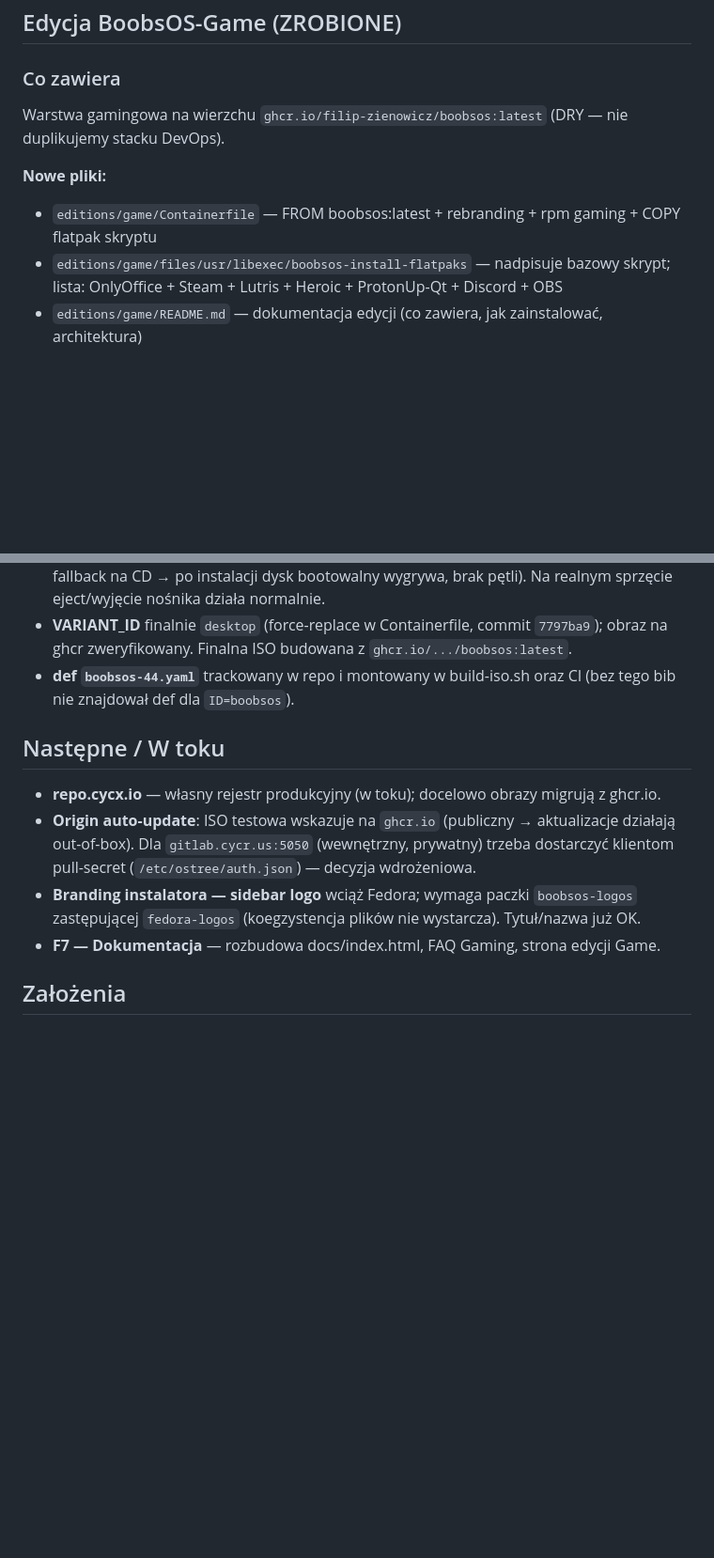
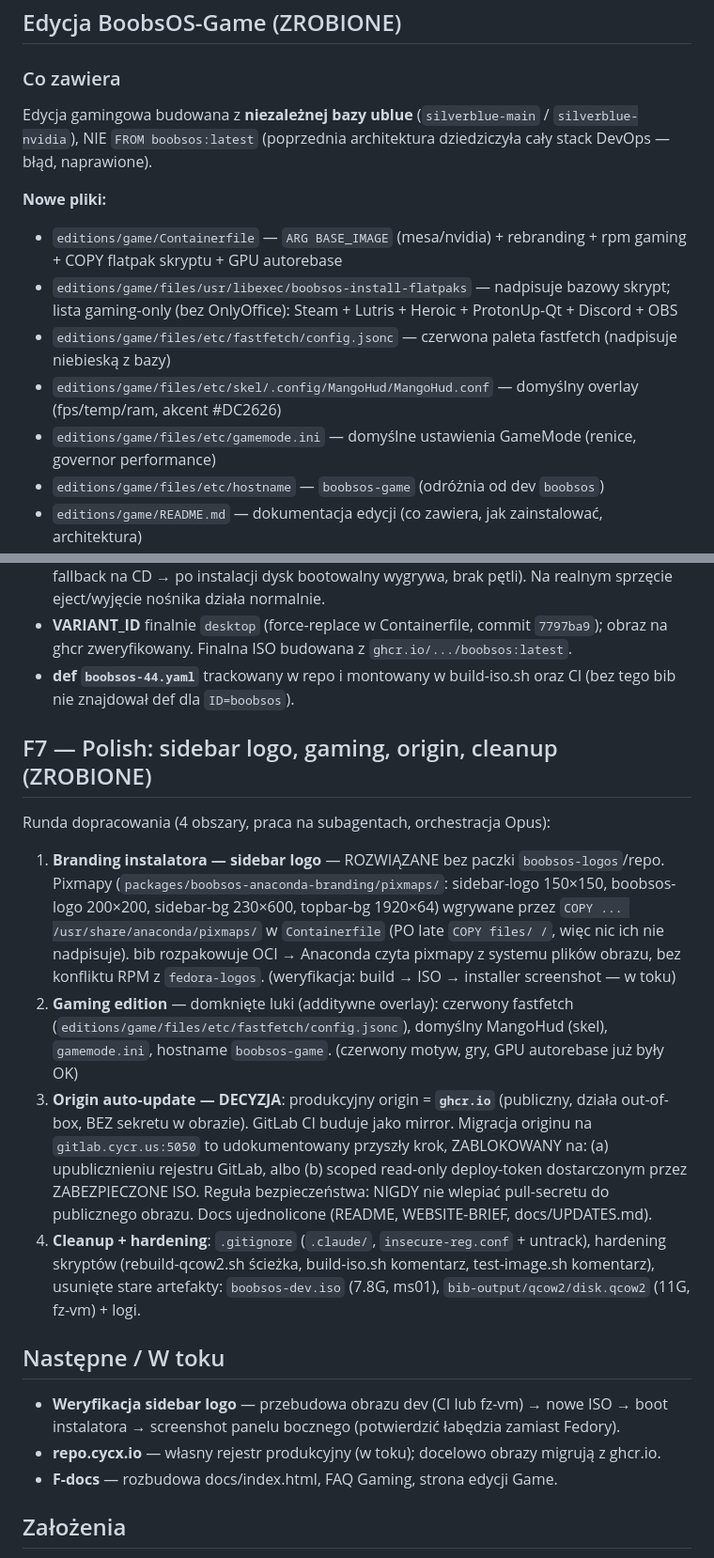
Before and after one commit to filip-zienowicz/boobsos, a Markdown page: PROGRESS.md, 2 parts joined by grey strips. Shown at 94% size. Rendered like a GitHub page; blank space fills up the shorter version.

Commit message:
docs(PROGRESS): F7 polish round + fix nieaktualnych info edycji game
F7: sidebar logo (COPY pixmap), gaming overlay, decyzja origin=ghcr, cleanup.
Naprawiono stale info: game edition niezalezna baza (nie FROM boobsos:latest),
flatpaki bez OnlyOffice, CI schedule 06:00 UTC.

Co-Authored-By: Claude Opus 4.8 (1M context) <noreply@anthropic.com>
Claude-Session: https://claude.ai/code/session_01ADmrL9pRBScHe3Rd8hT6AB

```diff
--- a/PROGRESS.md
+++ b/PROGRESS.md
@@ -196,9 +196,14 @@ Stan pracy. Aktualizuj przy każdej istotnej zmianie (patrz CLAUDE.md → „Śl
 
 ### Co zawiera
 
-Warstwa gamingowa na wierzchu `ghcr.io/filip-zienowicz/boobsos:latest` (DRY — nie duplikujemy stacku DevOps).
+Edycja gamingowa budowana z **niezależnej bazy ublue** (`silverblue-main` / `silverblue-nvidia`),
+NIE `FROM boobsos:latest` (poprzednia architektura dziedziczyła cały stack DevOps — błąd, naprawione).
 
 **Nowe pliki:**
-- `editions/game/Containerfile` — FROM boobsos:latest + rebranding + rpm gaming + COPY flatpak skryptu
-- `editions/game/files/usr/libexec/boobsos-install-flatpaks` — nadpisuje bazowy skrypt; lista: OnlyOffice + Steam + Lutris + Heroic + ProtonUp-Qt + Discord + OBS
+- `editions/game/Containerfile` — `ARG BASE_IMAGE` (mesa/nvidia) + rebranding + rpm gaming + COPY flatpak skryptu + GPU autorebase
+- `editions/game/files/usr/libexec/boobsos-install-flatpaks` — nadpisuje bazowy skrypt; lista gaming-only (bez OnlyOffice): Steam + Lutris + Heroic + ProtonUp-Qt + Discord + OBS
+- `editions/game/files/etc/fastfetch/config.jsonc` — czerwona paleta fastfetch (nadpisuje niebieską z bazy)
+- `editions/game/files/etc/skel/.config/MangoHud/MangoHud.conf` — domyślny overlay (fps/temp/ram, akcent #DC2626)
+- `editions/game/files/etc/gamemode.ini` — domyślne ustawienia GameMode (renice, governor performance)
+- `editions/game/files/etc/hostname` — `boobsos-game` (odróżnia od dev `boobsos`)
 - `editions/game/README.md` — dokumentacja edycji (co zawiera, jak zainstalować, architektura)
@@ -272,14 +276,33 @@ zbudowane i **przetestowane end-to-end** na Proxmox `root@ms01` (VM 105, OVMF/UE
 - **def `boobsos-44.yaml`** trackowany w repo i montowany w build-iso.sh oraz CI
   (bez tego bib nie znajdował def dla `ID=boobsos`).
 
+## F7 — Polish: sidebar logo, gaming, origin, cleanup (ZROBIONE)
+
+Runda dopracowania (4 obszary, praca na subagentach, orchestracja Opus):
+
+1. **Branding instalatora — sidebar logo** — ROZWIĄZANE bez paczki `boobsos-logos`/repo.
+   Pixmapy (`packages/boobsos-anaconda-branding/pixmaps/`: sidebar-logo 150×150, boobsos-logo
+   200×200, sidebar-bg 230×600, topbar-bg 1920×64) wgrywane przez `COPY ... /usr/share/anaconda/pixmaps/`
+   w `Containerfile` (PO late `COPY files/ /`, więc nic ich nie nadpisuje). bib rozpakowuje OCI →
+   Anaconda czyta pixmapy z systemu plików obrazu, bez konfliktu RPM z `fedora-logos`. (weryfikacja: build → ISO → installer screenshot — w toku)
+2. **Gaming edition** — domknięte luki (additywne overlay): czerwony fastfetch
+   (`editions/game/files/etc/fastfetch/config.jsonc`), domyślny MangoHud (skel),
+   `gamemode.ini`, hostname `boobsos-game`. (czerwony motyw, gry, GPU autorebase już były OK)
+3. **Origin auto-update — DECYZJA**: produkcyjny origin = **`ghcr.io`** (publiczny, działa
+   out-of-box, BEZ sekretu w obrazie). GitLab CI buduje jako mirror. Migracja originu na
+   `gitlab.cycr.us:5050` to udokumentowany przyszły krok, ZABLOKOWANY na: (a) upublicznieniu
+   rejestru GitLab, albo (b) scoped read-only deploy-token dostarczonym przez ZABEZPIECZONE ISO.
+   Reguła bezpieczeństwa: NIGDY nie wlepiać pull-secretu do publicznego obrazu. Docs ujednolicone
+   (README, WEBSITE-BRIEF, docs/UPDATES.md).
+4. **Cleanup + hardening**: `.gitignore` (`.claude/`, `insecure-reg.conf` + untrack),
+   hardening skryptów (rebuild-qcow2.sh ścieżka, build-iso.sh komentarz, test-image.sh komentarz),
+   usunięte stare artefakty: `boobsos-dev.iso` (7.8G, ms01), `bib-output/qcow2/disk.qcow2` (11G, fz-vm) + logi.
+
 ## Następne / W toku
+- **Weryfikacja sidebar logo** — przebudowa obrazu dev (CI lub fz-vm) → nowe ISO → boot instalatora
+  → screenshot panelu bocznego (potwierdzić łabędzia zamiast Fedory).
 - **repo.cycx.io** — własny rejestr produkcyjny (w toku); docelowo obrazy migrują z ghcr.io.
-- **Origin auto-update**: ISO testowa wskazuje na `ghcr.io` (publiczny → aktualizacje działają
-  out-of-box). Dla `gitlab.cycr.us:5050` (wewnętrzny, prywatny) trzeba dostarczyć
-  klientom pull-secret (`/etc/ostree/auth.json`) — decyzja wdrożeniowa.
-- **Branding instalatora — sidebar logo** wciąż Fedora; wymaga paczki `boobsos-logos`
-  zastępującej `fedora-logos` (koegzystencja plików nie wystarcza). Tytuł/nazwa już OK.
-- **F7 — Dokumentacja** — rozbudowa docs/index.html, FAQ Gaming, strona edycji Game.
+- **F-docs** — rozbudowa docs/index.html, FAQ Gaming, strona edycji Game.
 
 ## Założenia
 - System dostarczany jako obraz OCI; ISO generowane przez `bootc-image-builder`.
```
Also changed, not shown: other parts of PROGRESS.md (+4 -5 lines).
